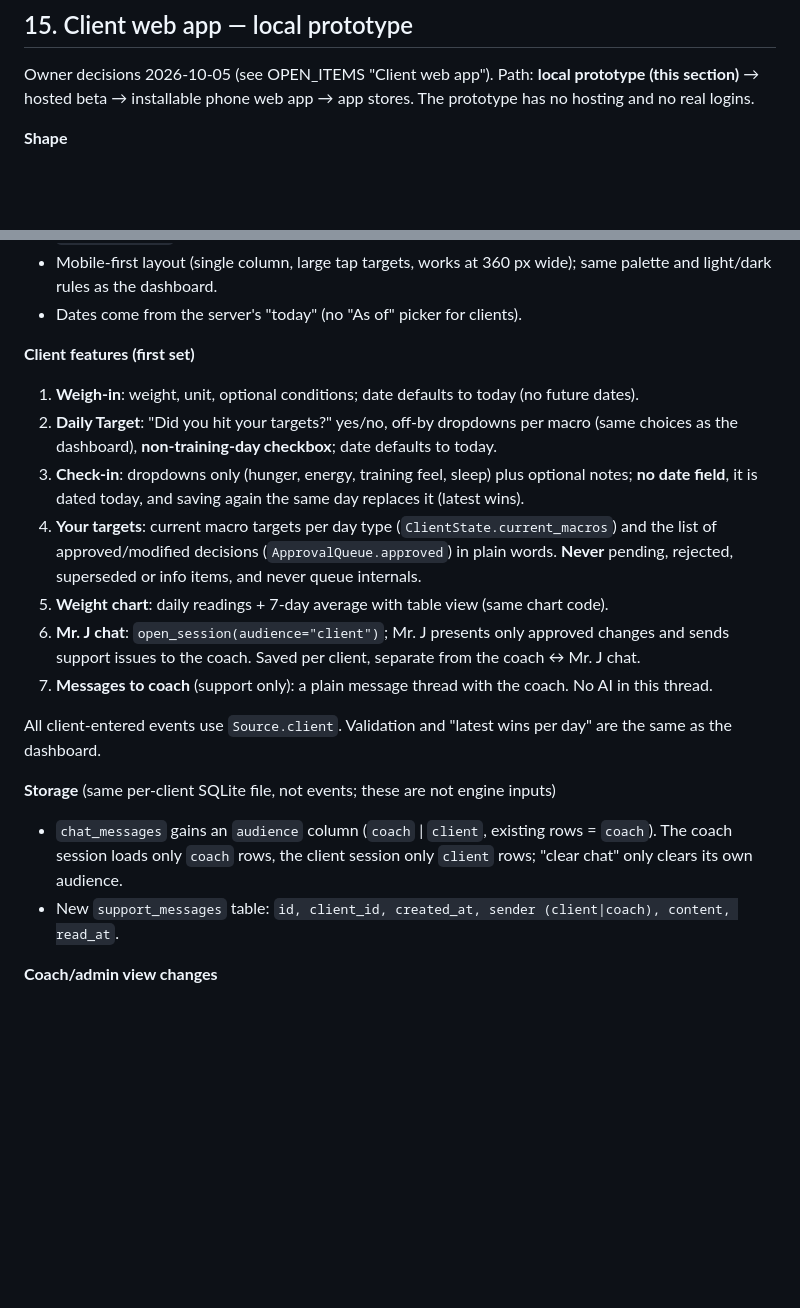
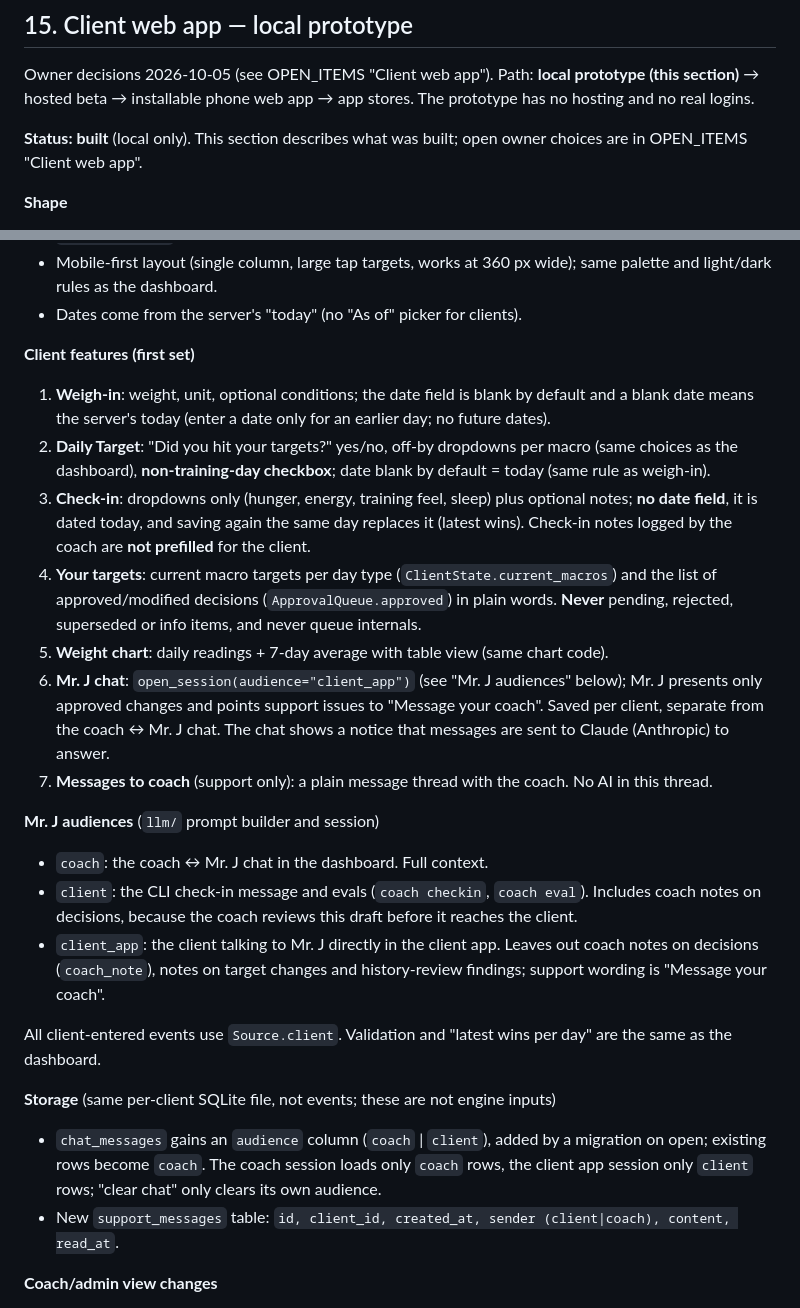
Before and after one commit to HerbyJ3/ai-bodybuilding, a Markdown page: coach-agent/docs/BUILD_SPEC.md, 2 parts joined by grey strips. GitHub-like rendering; blank space fills up the shorter version.

```diff
--- a/coach-agent/docs/BUILD_SPEC.md
+++ b/coach-agent/docs/BUILD_SPEC.md
@@ -410,6 +410,8 @@ CLI: `coach review <client_id> <as_of> [--full]`
 
 Owner decisions 2026-10-05 (see OPEN_ITEMS "Client web app"). Path: **local prototype (this section)** → hosted beta → installable phone web app → app stores. The prototype has no hosting and no real logins.
 
+**Status: built** (local only). This section describes what was built; open owner choices are in OPEN_ITEMS "Client web app".
+
 **Shape**
 - Separate FastAPI + Jinja app in `clientapp/` (`create_client_app(data_dir, cfg, llm_factory, today)`), started with `coach client-app --data-dir <dir> [--port 8766] [--no-open]`, bound to 127.0.0.1. It has **no admin routes**, so it can later be hosted on its own. It reuses `dashboard/store.py`, `dashboard/charts.py` and the dashboard helpers; it does not change engine rules.
 - Entry point: `/` lists client ids to pick (local stand-in for a login); each client's pages live under `/c/{client_id}`. Replaced by real logins before the hosted beta.
@@ -417,18 +419,23 @@ Owner decisions 2026-10-05 (see OPEN_ITEMS "Client web app"). Path: **local prot
 - Dates come from the server's "today" (no "As of" picker for clients).
 
 **Client features (first set)**
-1. **Weigh-in**: weight, unit, optional conditions; date defaults to today (no future dates).
-2. **Daily Target**: "Did you hit your targets?" yes/no, off-by dropdowns per macro (same choices as the dashboard), **non-training-day checkbox**; date defaults to today.
-3. **Check-in**: dropdowns only (hunger, energy, training feel, sleep) plus optional notes; **no date field**, it is dated today, and saving again the same day replaces it (latest wins).
+1. **Weigh-in**: weight, unit, optional conditions; the date field is blank by default and a blank date means the server's today (enter a date only for an earlier day; no future dates).
+2. **Daily Target**: "Did you hit your targets?" yes/no, off-by dropdowns per macro (same choices as the dashboard), **non-training-day checkbox**; date blank by default = today (same rule as weigh-in).
+3. **Check-in**: dropdowns only (hunger, energy, training feel, sleep) plus optional notes; **no date field**, it is dated today, and saving again the same day replaces it (latest wins). Check-in notes logged by the coach are **not prefilled** for the client.
 4. **Your targets**: current macro targets per day type (`ClientState.current_macros`) and the list of approved/modified decisions (`ApprovalQueue.approved`) in plain words. **Never** pending, rejected, superseded or info items, and never queue internals.
 5. **Weight chart**: daily readings + 7-day average with table view (same chart code).
-6. **Mr. J chat**: `open_session(audience="client")`; Mr. J presents only approved changes and sends support issues to the coach. Saved per client, separate from the coach ↔ Mr. J chat.
+6. **Mr. J chat**: `open_session(audience="client_app")` (see "Mr. J audiences" below); Mr. J presents only approved changes and points support issues to "Message your coach". Saved per client, separate from the coach ↔ Mr. J chat. The chat shows a notice that messages are sent to Claude (Anthropic) to answer.
 7. **Messages to coach** (support only): a plain message thread with the coach. No AI in this thread.
+
+**Mr. J audiences** (`llm/` prompt builder and session)
+- `coach`: the coach ↔ Mr. J chat in the dashboard. Full context.
+- `client`: the CLI check-in message and evals (`coach checkin`, `coach eval`). Includes coach notes on decisions, because the coach reviews this draft before it reaches the client.
+- `client_app`: the client talking to Mr. J directly in the client app. Leaves out coach notes on decisions (`coach_note`), notes on target changes and history-review findings; support wording is "Message your coach".
 
 All client-entered events use `Source.client`. Validation and "latest wins per day" are the same as the dashboard.
 
 **Storage** (same per-client SQLite file, not events; these are not engine inputs)
-- `chat_messages` gains an `audience` column (`coach` | `client`, existing rows = `coach`). The coach session loads only `coach` rows, the client session only `client` rows; "clear chat" only clears its own audience.
+- `chat_messages` gains an `audience` column (`coach` | `client`), added by a migration on open; existing rows become `coach`. The coach session loads only `coach` rows, the client app session only `client` rows; "clear chat" only clears its own audience.
 - New `support_messages` table: `id, client_id, created_at, sender (client|coach), content, read_at`.
 
 **Coach/admin view changes**
```
Also changed, not shown: coach-agent/docs/OPEN_ITEMS.md (+8 -1 lines), coach-agent/docs/TEAM_BRIEF.md (+3 -2 lines).
